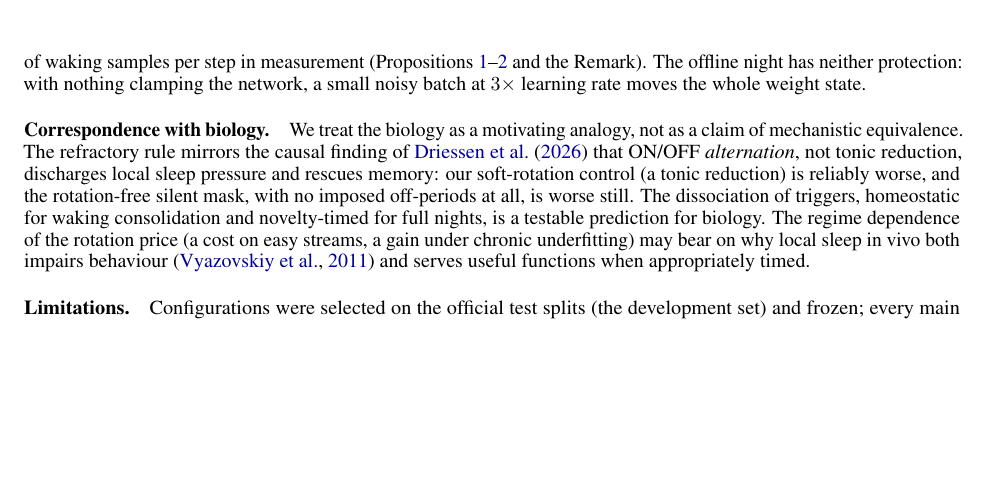
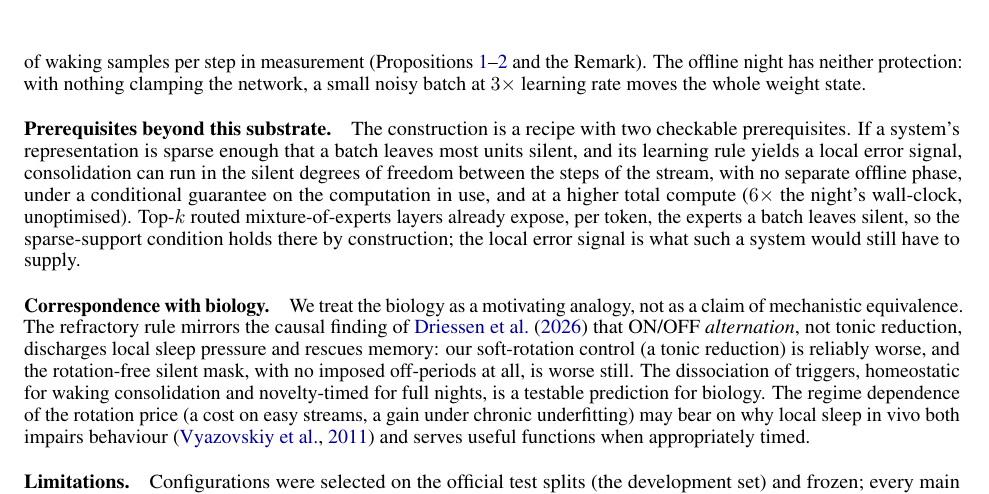
Before and after one commit to Hanny658/IaC-Replay-in-SDF, a LaTeX paper (report/preprint.tex): part of page 14 of 22 before the commit and part of page 14 of 23 after it, cut so that both start at the same text, the shorter picture padded with empty space. Compiled offline with pdfLaTeX.

Commit message:
Agents paragraph made concrete: top-k routed MoE layers meet the sparse-support prerequisite by construction, the local error signal remains to be supplied (workshop Discussion, trimmed to keep the main text on page 8; preprint gains a 'Prerequisites beyond this substrate' paragraph)

```diff
--- a/report/preprint.tex
+++ b/report/preprint.tex
@@ -1088,6 +1088,16 @@ per step in measurement (Propositions~\ref{prop:pre}--\ref{prop:post} and the Re
 offline night has neither protection: with nothing clamping the network, a small noisy batch
 at $3\times$ learning rate moves the whole weight state.
 
+\paragraph{Prerequisites beyond this substrate.}
+The construction is a recipe with two checkable prerequisites. If a system's representation
+is sparse enough that a batch leaves most units silent, and its learning rule yields a local
+error signal, consolidation can run in the silent degrees of freedom between the steps of
+the stream, with no separate offline phase, under a conditional guarantee on the computation
+in use, and at a higher total compute ($6\times$ the night's wall-clock, unoptimised). Top-$k$
+routed mixture-of-experts layers already expose, per token, the experts a batch leaves
+silent, so the sparse-support condition holds there by construction; the local error signal
+is what such a system would still have to supply.
+
 \paragraph{Correspondence with biology.}
 We treat the biology as a motivating analogy, not as a claim of mechanistic equivalence. The
 refractory rule mirrors the causal finding of \citet{driessen2026} that ON/OFF
```
Also changed, not shown: docs/mlp-cortex.md (+9 -0 lines), report/workshop/cl4fmagents.tex (+5 -3 lines), report/preprint.pdf, report/workshop/cl4fmagents.pdf.
